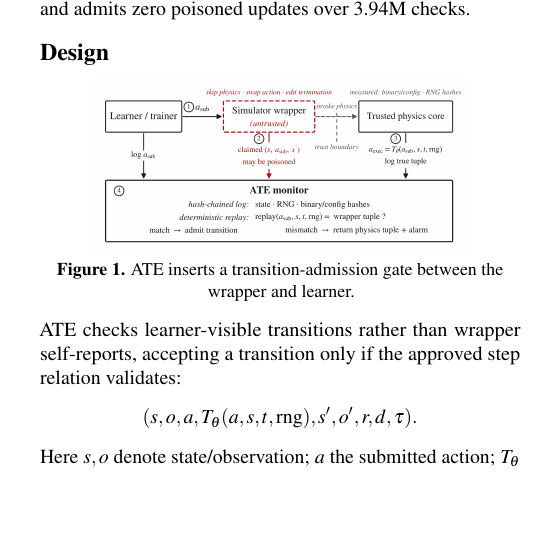
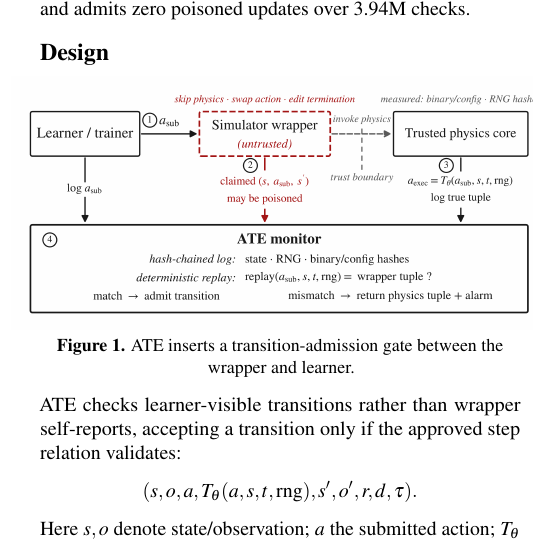
Before and after one commit to eclipse07077/ATE, a LaTeX document (paper/USENIX_Poster.tex): part of one column of the page, cut so that both start at the same text, the shorter picture padded with empty space. Compiled offline with pdfLaTeX.

Commit message:
Enlarge poster architecture figure

```diff
--- a/paper/USENIX_Poster.tex
+++ b/paper/USENIX_Poster.tex
@@ -46,7 +46,7 @@ RL agents are increasingly trained on third-party simulators, making the simulat
 
 \section*{Design}
 \begin{center}
-\includegraphics[width=0.78\linewidth]{ate_diagram.png}\\
+\makebox[\linewidth][c]{\includegraphics[width=1.12\linewidth]{ate_diagram.png}}\\
 \small \textbf{Figure 1.} ATE inserts a transition-admission gate between the wrapper and learner.
 \end{center}
 ATE checks learner-visible transitions rather than wrapper self-reports, accepting a transition only if the approved step relation validates:
```
Also changed, not shown: paper/USENIX_Poster.pdf.
